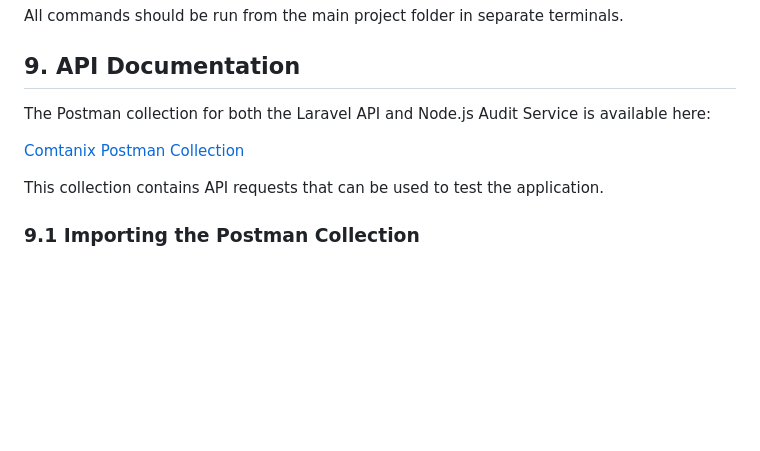
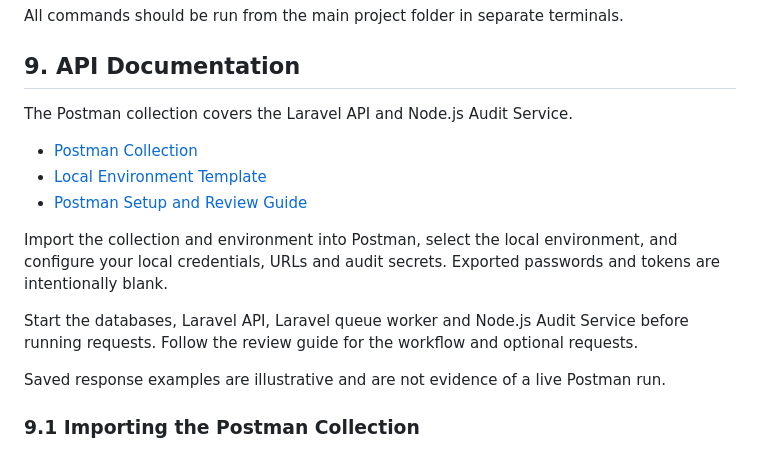
Before and after one commit to Saim298/comtanix-fullstack-assessment-muhammad-saim, a Markdown page: README.md, the part around the change. GitHub-like rendering; blank space fills up the shorter version.

Commit message:
Revise API documentation

```diff
--- a/README.md
+++ b/README.md
@@ -425,11 +425,17 @@ All commands should be run from the main project folder in separate terminals.
 
 ## 9. API Documentation
 
-The Postman collection for both the Laravel API and Node.js Audit Service is available here:
+The Postman collection covers the Laravel API and Node.js Audit Service.
 
-[Comtanix Postman Collection](docs/Comtanix.postman_collection.json)
+- [Postman Collection](docs/postman/Comtanix.postman_collection.json)
+- [Local Environment Template](docs/postman/Comtanix.local.postman_environment.json)
+- [Postman Setup and Review Guide](docs/postman/README.md)
 
-This collection contains API requests that can be used to test the application.
+Import the collection and environment into Postman, select the local environment, and configure your local credentials, URLs and audit secrets. Exported passwords and tokens are intentionally blank.
+
+Start the databases, Laravel API, Laravel queue worker and Node.js Audit Service before running requests. Follow the review guide for the workflow and optional requests.
+
+Saved response examples are illustrative and are not evidence of a live Postman run.
 
 ### 9.1 Importing the Postman Collection
 
```
